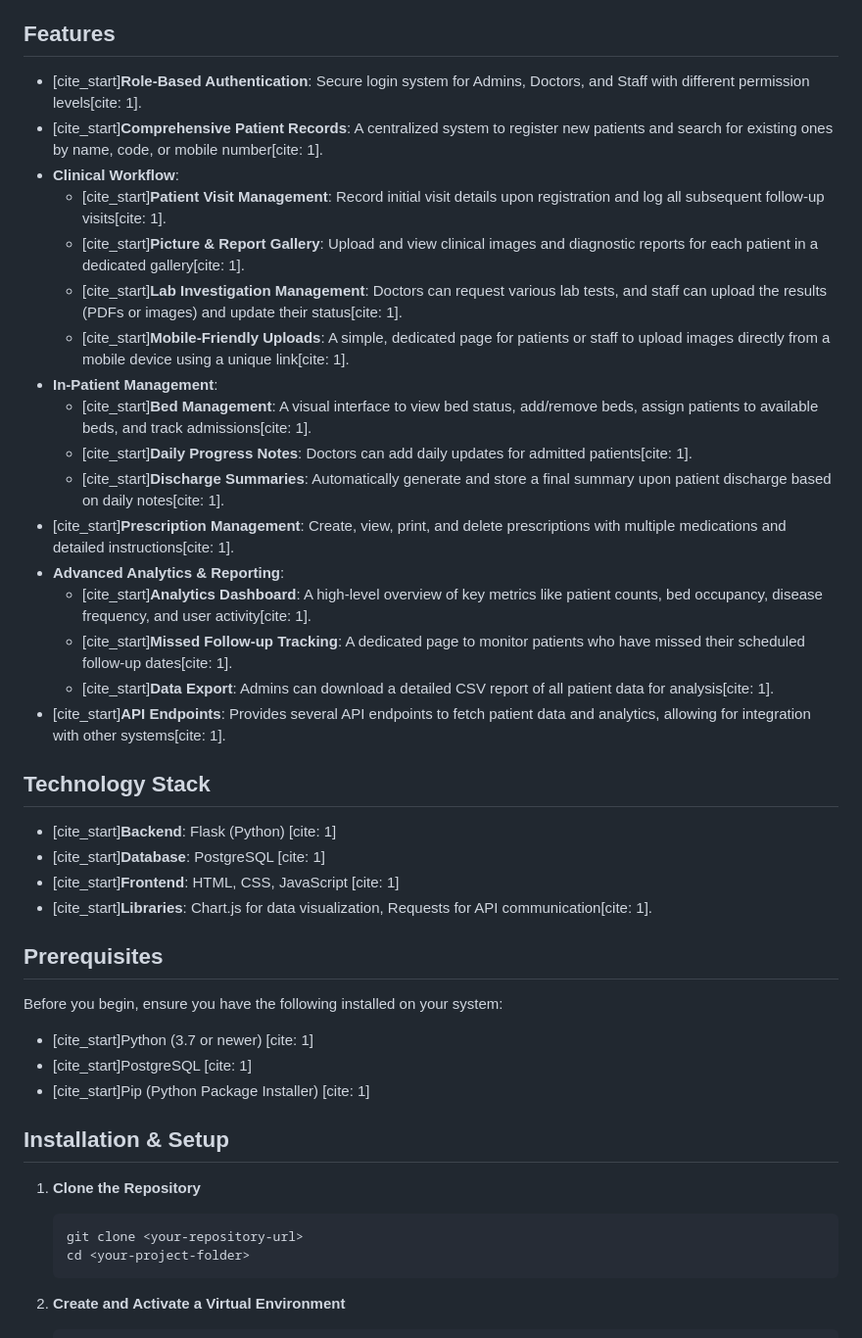
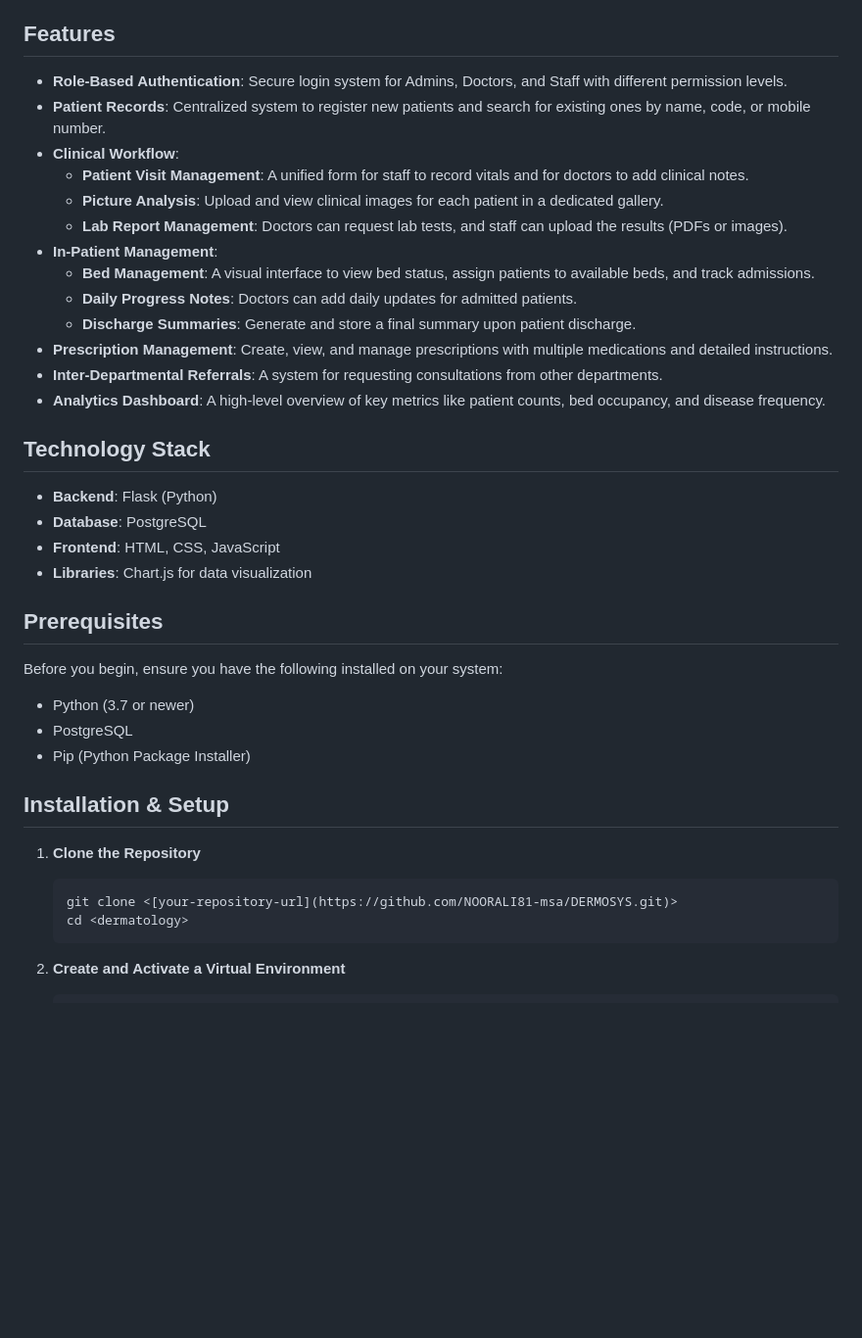
Before and after one commit to NOORALI81-msa/DERMOSYS, a Markdown page: README.MD, the part around one of its changes. Shown at 98% size. Rendered like a GitHub page; blank space fills up the shorter version.

````diff
--- a/README.MD
+++ b/README.MD
@@ -4,44 +4,40 @@ A comprehensive, web-based Hospital Management System (HMS) built with Flask and
 
 ## Features
 
-- [cite_start]**Role-Based Authentication**: Secure login system for Admins, Doctors, and Staff with different permission levels[cite: 1].
-- [cite_start]**Comprehensive Patient Records**: A centralized system to register new patients and search for existing ones by name, code, or mobile number[cite: 1].
+- **Role-Based Authentication**: Secure login system for Admins, Doctors, and Staff with different permission levels.
+- **Patient Records**: Centralized system to register new patients and search for existing ones by name, code, or mobile number.
 - **Clinical Workflow**:
-    - [cite_start]**Patient Visit Management**: Record initial visit details upon registration and log all subsequent follow-up visits[cite: 1].
-    - [cite_start]**Picture & Report Gallery**: Upload and view clinical images and diagnostic reports for each patient in a dedicated gallery[cite: 1].
-    - [cite_start]**Lab Investigation Management**: Doctors can request various lab tests, and staff can upload the results (PDFs or images) and update their status[cite: 1].
-    - [cite_start]**Mobile-Friendly Uploads**: A simple, dedicated page for patients or staff to upload images directly from a mobile device using a unique link[cite: 1].
+    - **Patient Visit Management**: A unified form for staff to record vitals and for doctors to add clinical notes.
+    - **Picture Analysis**: Upload and view clinical images for each patient in a dedicated gallery.
+    - **Lab Report Management**: Doctors can request lab tests, and staff can upload the results (PDFs or images).
 - **In-Patient Management**:
-    - [cite_start]**Bed Management**: A visual interface to view bed status, add/remove beds, assign patients to available beds, and track admissions[cite: 1].
-    - [cite_start]**Daily Progress Notes**: Doctors can add daily updates for admitted patients[cite: 1].
-    - [cite_start]**Discharge Summaries**: Automatically generate and store a final summary upon patient discharge based on daily notes[cite: 1].
-- [cite_start]**Prescription Management**: Create, view, print, and delete prescriptions with multiple medications and detailed instructions[cite: 1].
-- **Advanced Analytics & Reporting**:
-    - [cite_start]**Analytics Dashboard**: A high-level overview of key metrics like patient counts, bed occupancy, disease frequency, and user activity[cite: 1].
-    - [cite_start]**Missed Follow-up Tracking**: A dedicated page to monitor patients who have missed their scheduled follow-up dates[cite: 1].
-    - [cite_start]**Data Export**: Admins can download a detailed CSV report of all patient data for analysis[cite: 1].
-- [cite_start]**API Endpoints**: Provides several API endpoints to fetch patient data and analytics, allowing for integration with other systems[cite: 1].
+    - **Bed Management**: A visual interface to view bed status, assign patients to available beds, and track admissions.
+    - **Daily Progress Notes**: Doctors can add daily updates for admitted patients.
+    - **Discharge Summaries**: Generate and store a final summary upon patient discharge.
+- **Prescription Management**: Create, view, and manage prescriptions with multiple medications and detailed instructions.
+- **Inter-Departmental Referrals**: A system for requesting consultations from other departments.
+- **Analytics Dashboard**: A high-level overview of key metrics like patient counts, bed occupancy, and disease frequency.
 
 ## Technology Stack
 
-- [cite_start]**Backend**: Flask (Python) [cite: 1]
-- [cite_start]**Database**: PostgreSQL [cite: 1]
-- [cite_start]**Frontend**: HTML, CSS, JavaScript [cite: 1]
-- [cite_start]**Libraries**: Chart.js for data visualization, Requests for API communication[cite: 1].
+- **Backend**: Flask (Python)
+- **Database**: PostgreSQL
+- **Frontend**: HTML, CSS, JavaScript
+- **Libraries**: Chart.js for data visualization
 
 ## Prerequisites
 
 Before you begin, ensure you have the following installed on your system:
-- [cite_start]Python (3.7 or newer) [cite: 1]
-- [cite_start]PostgreSQL [cite: 1]
-- [cite_start]Pip (Python Package Installer) [cite: 1]
+- Python (3.7 or newer)
+- PostgreSQL
+- Pip (Python Package Installer)
 
 ## Installation & Setup
 
 1.  **Clone the Repository**
     ```bash
-    git clone <your-repository-url>
-    cd <your-project-folder>
+    git clone <[your-repository-url](https://github.com/NOORALI81-msa/DERMOSYS.git)>
+    cd <dermatology>
     ```
 
 2.  **Create and Activate a Virtual Environment**
````
Also changed, not shown: other parts of README.MD (+9 -28 lines).
